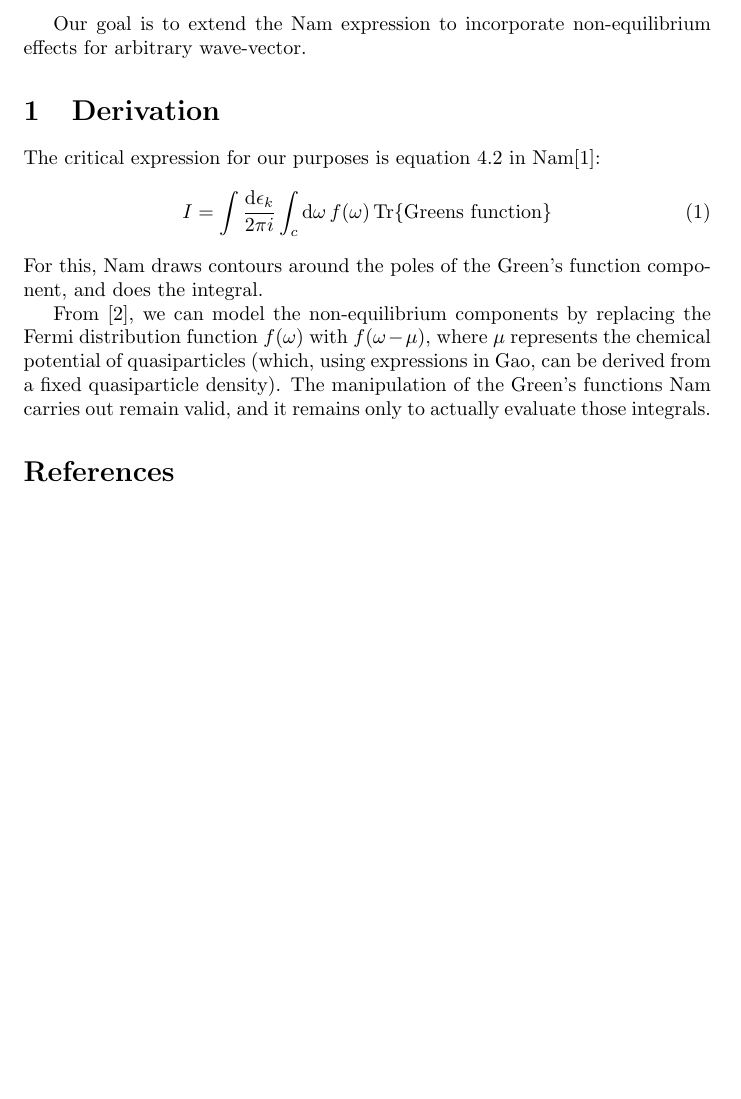
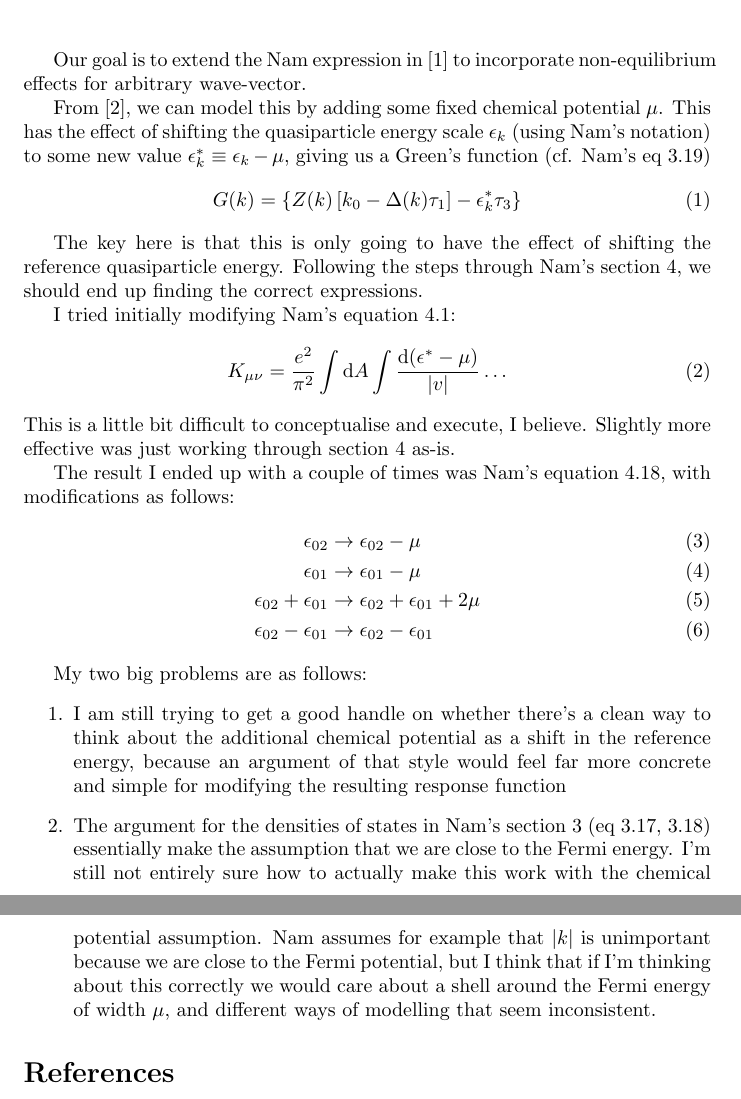
Before and after one commit to dmallubhotla/nam_non_equilibrium, a LaTeX document (main.tex): part of the page before the commit and two parts of pages 1 and 2 of 2 after it, the two joined at a grey line, cut so that both start at the same text, the shorter picture padded with empty space. Compiled offline with pdfLaTeX.

Commit message:
notes on nam with chemical potential

```diff
--- a/main.tex
+++ b/main.tex
@@ -24,17 +24,37 @@
 
 \maketitle
 
-Our goal is to extend the Nam expression to incorporate non-equilibrium effects for arbitrary wave-vector.
+Our goal is to extend the Nam expression in~\cite{Nam1967} to incorporate non-equilibrium effects for arbitrary wave-vector.
 
-\section{Derivation}
-The critical expression for our purposes is equation 4.2 in Nam\cite{Nam1967}:
+From~\cite{Gao2008}, we can model this by adding some fixed chemical potential $\mu$.
+This has the effect of shifting the quasiparticle energy scale $\epsilon_k$ (using Nam's notation) to some new value $\epsilon_k^\ast \equiv \epsilon_k - \mu$, giving us a Green's function (cf. Nam's eq 3.19)
+\begin{align}
+	G(k) = \left\{ Z(k) \left[ k_0 - \Delta(k) \tau_1 \right] - \epsilon_k^\ast \tau_3 \right\}
+\end{align}
+
+The key here is that this is only going to have the effect of shifting the reference quasiparticle energy.
+Following the steps through Nam's section 4, we should end up finding the correct expressions.
+
+I tried initially modifying Nam's equation 4.1:
 \begin{equation}
-	I = \int \frac{\dd{\epsilon_k}}{2 \pi i} \int_c \dd{\omega} f(\omega) \Tr{\mathrm{Greens\ function}}
+	K_{\mu\nu} = \frac{e^2}{\pi^2}\int \dd{A} \int \frac{\dd{(\epsilon^\ast - \mu)}}{\abs{v}} \ldots
 \end{equation}
-For this, Nam draws contours around the poles of the Green's function component, and does the integral.
+This is a little bit difficult to conceptualise and execute, I believe.
+Slightly more effective was just working through section 4 as-is.
 
-From~\cite{Gao2008}, we can model the non-equilibrium components by replacing the Fermi distribution function $f(\omega)$ with $f(\omega - \mu)$, where $\mu$ represents the chemical potential of quasiparticles (which, using expressions in Gao, can be derived from a fixed quasiparticle density).
-The manipulation of the Green's functions Nam carries out remain valid, and it remains only to actually evaluate those integrals.
+The result I ended up with a couple of times was Nam's equation 4.18, with modifications as follows:
+\begin{align}
+	\epsilon_{02} &\rightarrow \epsilon_{02} - \mu \\
+	\epsilon_{01} &\rightarrow \epsilon_{01} - \mu \\
+	\epsilon_{02} + \epsilon_{01} &\rightarrow \epsilon_{02} + \epsilon_{01} + 2 \mu \\
+	\epsilon_{02} - \epsilon_{01} &\rightarrow \epsilon_{02} - \epsilon_{01}
+\end{align}
+
+My two big problems are as follows:
+\begin{enumerate}
+	\item I am still trying to get a good handle on whether there's a clean way to think about the additional chemical potential as a shift in the reference energy, because an argument of that style would feel far more concrete and simple for modifying the resulting response function
+	\item The argument for the densities of states in Nam's section 3 (eq 3.17, 3.18) essentially make the assumption that we are close to the Fermi energy. I'm still not entirely sure how to actually make this work with the chemical potential assumption. Nam assumes for example that $\abs{k}$ is unimportant because we are close to the Fermi potential, but I think that if I'm thinking about this correctly we would care about a shell around the Fermi energy of width $\mu$, and different ways of modelling that seem inconsistent.
+\end{enumerate}
 
 \printbibliography
 
```
